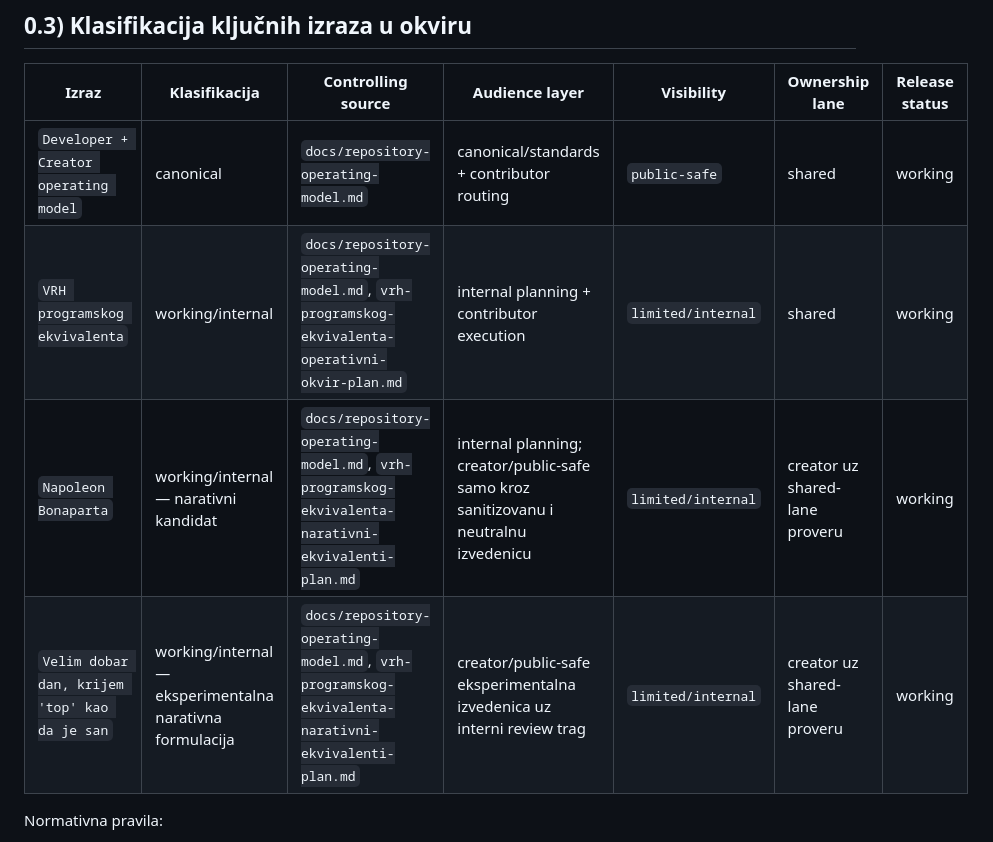
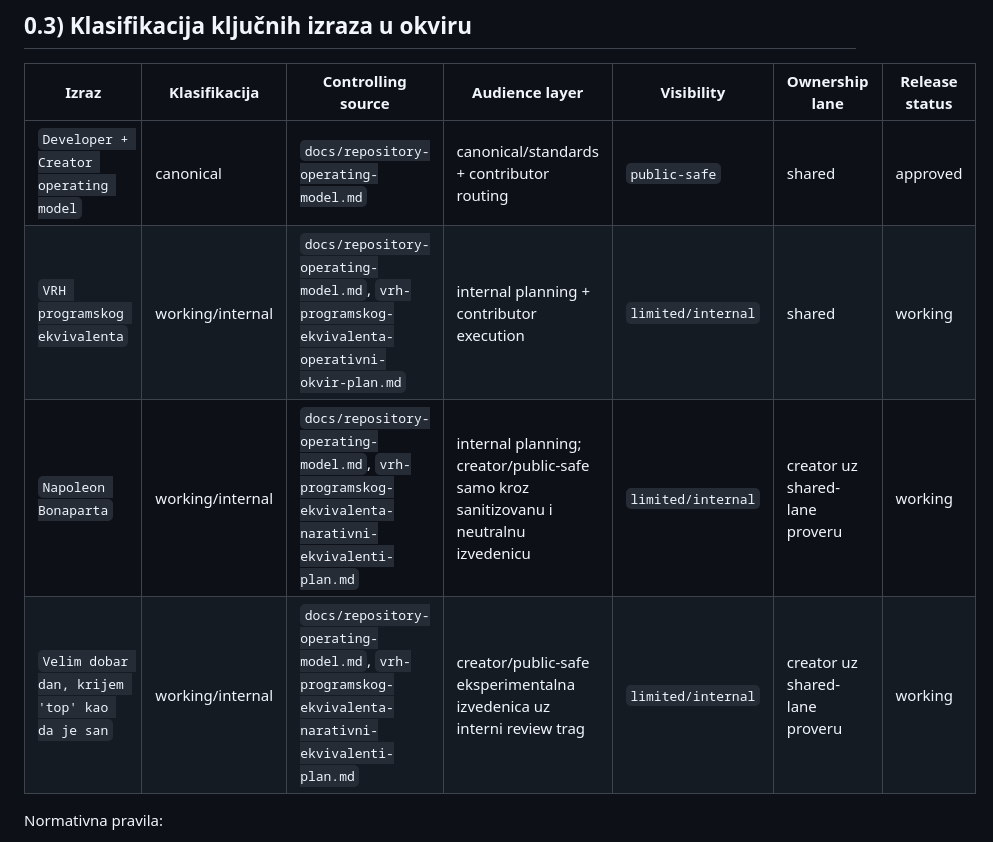
Before and after one commit to spaja86/Ai-Iq-World-Bank, a Markdown page: vrh-programskog-ekvivalenta-operativni-okvir-plan.md, the part around the change. GitHub-like rendering.

```diff
--- a/vrh-programskog-ekvivalenta-operativni-okvir-plan.md
+++ b/vrh-programskog-ekvivalenta-operativni-okvir-plan.md
@@ -72,10 +72,10 @@ Validaciona napomena:
 
 | Izraz | Klasifikacija | Controlling source | Audience layer | Visibility | Ownership lane | Release status |
 |---|---|---|---|---|---|---|
-| `Developer + Creator operating model` | canonical | `docs/repository-operating-model.md` | canonical/standards + contributor routing | `public-safe` | shared | working |
+| `Developer + Creator operating model` | canonical | `docs/repository-operating-model.md` | canonical/standards + contributor routing | `public-safe` | shared | approved |
 | `VRH programskog ekvivalenta` | working/internal | `docs/repository-operating-model.md`, `vrh-programskog-ekvivalenta-operativni-okvir-plan.md` | internal planning + contributor execution | `limited/internal` | shared | working |
-| `Napoleon Bonaparta` | working/internal — narativni kandidat | `docs/repository-operating-model.md`, `vrh-programskog-ekvivalenta-narativni-ekvivalenti-plan.md` | internal planning; creator/public-safe samo kroz sanitizovanu i neutralnu izvedenicu | `limited/internal` | creator uz shared-lane proveru | working |
-| `Velim dobar dan, krijem 'top' kao da je san` | working/internal — eksperimentalna narativna formulacija | `docs/repository-operating-model.md`, `vrh-programskog-ekvivalenta-narativni-ekvivalenti-plan.md` | creator/public-safe eksperimentalna izvedenica uz interni review trag | `limited/internal` | creator uz shared-lane proveru | working |
+| `Napoleon Bonaparta` | working/internal | `docs/repository-operating-model.md`, `vrh-programskog-ekvivalenta-narativni-ekvivalenti-plan.md` | internal planning; creator/public-safe samo kroz sanitizovanu i neutralnu izvedenicu | `limited/internal` | creator uz shared-lane proveru | working |
+| `Velim dobar dan, krijem 'top' kao da je san` | working/internal | `docs/repository-operating-model.md`, `vrh-programskog-ekvivalenta-narativni-ekvivalenti-plan.md` | creator/public-safe eksperimentalna izvedenica uz interni review trag | `limited/internal` | creator uz shared-lane proveru | working |
 
 Normativna pravila:
 
```
Also changed, not shown: vrh-programskog-ekvivalenta-narativni-ekvivalenti-plan.md (+3 -3 lines).
